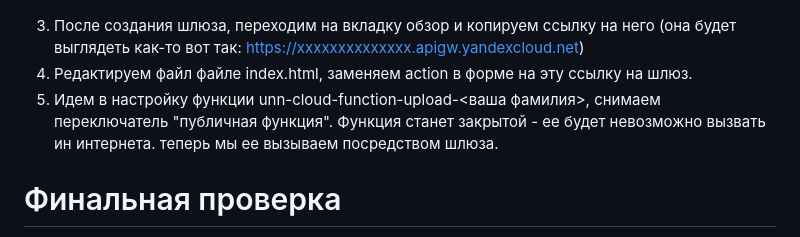
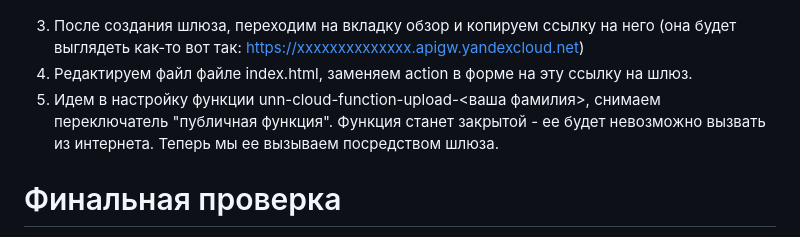
Before and after one commit to ansvistunov/ppt-cloud, a Markdown page: lab1/README.md, the part around the change. GitHub-like rendering.

Commit message:
fix README for lab1

````diff
--- a/lab1/README.md
+++ b/lab1/README.md
@@ -108,7 +108,7 @@ paths:
 ```
 3. После создания шлюза, переходим на вкладку обзор и копируем ссылку на него (она будет выглядеть как-то вот так: https://xxxxxxxxxxxxxx.apigw.yandexcloud.net)
 4. Редактируем файл файле index.html, заменяем action в форме на эту ссылку на шлюз.
-5. Идем в настройку функции unn-cloud-function-upload-<ваша фамилия>, снимаем переключатель "публичная функция". Функция станет закрытой - ее будет невозможно вызвать ин интернета. теперь мы ее вызываем посредством шлюза.
+5. Идем в настройку функции unn-cloud-function-upload-<ваша фамилия>, снимаем переключатель "публичная функция". Функция станет закрытой - ее будет невозможно вызвать из интернета. Теперь мы ее вызываем посредством шлюза.
 
 # Финальная проверка
 1. переходим по ссылке https://unn-cloud-bucket-<ваша фамилия>.website.yandexcloud.net/
````
